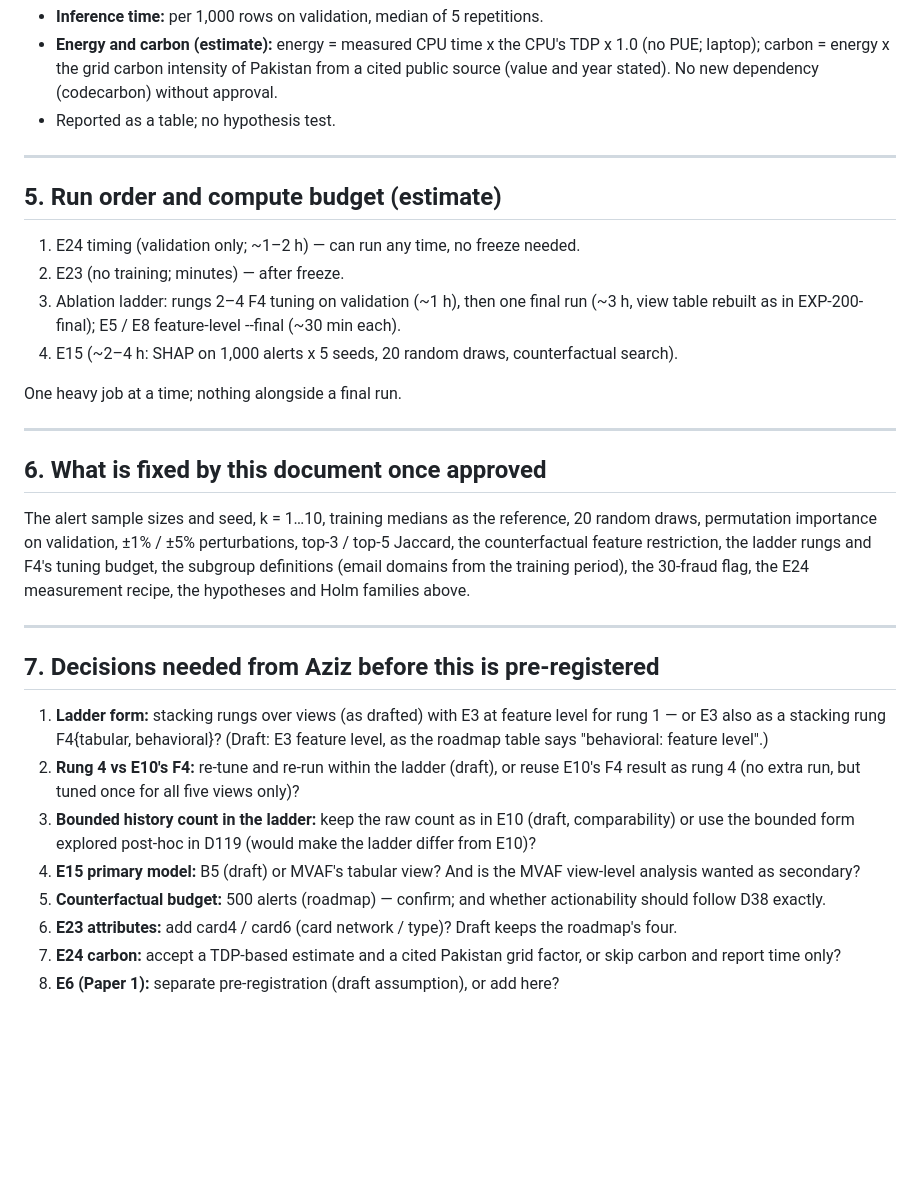
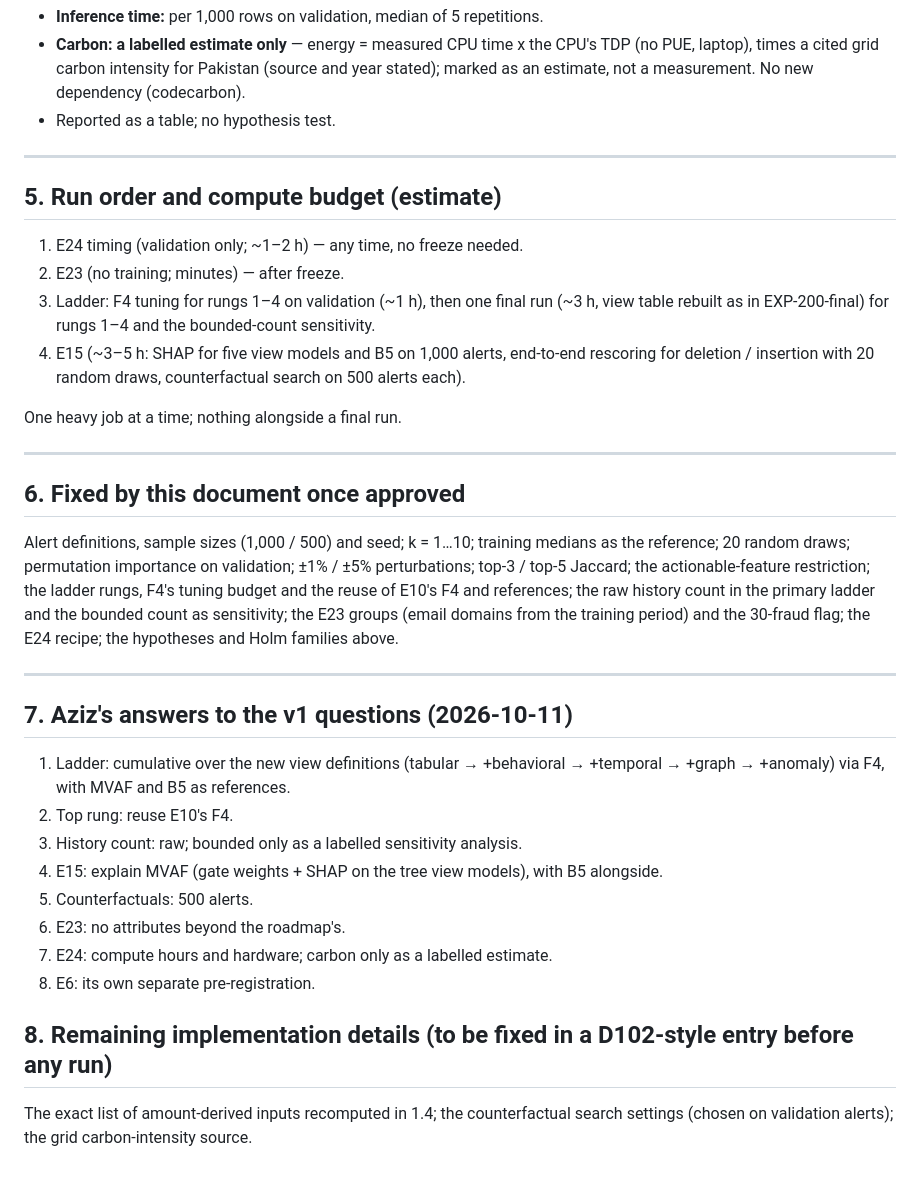
Before and after one commit to Aziz-ahmad555/vaultic-fraud-detection, a Markdown page: research/drafts/preregistration_stage2.md, the part around one of its changes. GitHub-like rendering; blank space fills up the shorter version.

```diff
--- a/research/drafts/preregistration_stage2.md
+++ b/research/drafts/preregistration_stage2.md
@@ -147,47 +167,48 @@ the raw columns of the test period.
 - **Inference time:** per 1,000 rows on validation, median of 5 repetitions.
-- **Energy and carbon (estimate):** energy = measured CPU time x the CPU's TDP x 1.0 (no PUE;
-  laptop); carbon = energy x the grid carbon intensity of Pakistan from a cited public source
-  (value and year stated). No new dependency (codecarbon) without approval.
+- **Carbon: a labelled estimate only** — energy = measured CPU time x the CPU's TDP (no PUE,
+  laptop), times a cited grid carbon intensity for Pakistan (source and year stated); marked as an
+  estimate, not a measurement. No new dependency (codecarbon).
 - Reported as a table; no hypothesis test.
 
 ---
 
 ## 5. Run order and compute budget (estimate)
 
-1. E24 timing (validation only; ~1–2 h) — can run any time, no freeze needed.
+1. E24 timing (validation only; ~1–2 h) — any time, no freeze needed.
 2. E23 (no training; minutes) — after freeze.
-3. Ablation ladder: rungs 2–4 F4 tuning on validation (~1 h), then one final run (~3 h, view
-   table rebuilt as in EXP-200-final); E5 / E8 feature-level --final (~30 min each).
-4. E15 (~2–4 h: SHAP on 1,000 alerts x 5 seeds, 20 random draws, counterfactual search).
+3. Ladder: F4 tuning for rungs 1–4 on validation (~1 h), then one final run (~3 h, view table
+   rebuilt as in EXP-200-final) for rungs 1–4 and the bounded-count sensitivity.
+4. E15 (~3–5 h: SHAP for five view models and B5 on 1,000 alerts, end-to-end rescoring for
+   deletion / insertion with 20 random draws, counterfactual search on 500 alerts each).
 
 One heavy job at a time; nothing alongside a final run.
 
 ---
 
-## 6. What is fixed by this document once approved
+## 6. Fixed by this document once approved
 
-The alert sample sizes and seed, k = 1…10, training medians as the reference, 20 random draws,
-permutation importance on validation, ±1% / ±5% perturbations, top-3 / top-5 Jaccard, the
-counterfactual feature restriction, the ladder rungs and F4's tuning budget, the subgroup
-definitions (email domains from the training period), the 30-fraud flag, the E24 measurement
-recipe, the hypotheses and Holm families above.
+Alert definitions, sample sizes (1,000 / 500) and seed; k = 1…10; training medians as the
+reference; 20 random draws; permutation importance on validation; ±1% / ±5% perturbations;
+top-3 / top-5 Jaccard; the actionable-feature restriction; the ladder rungs, F4's tuning budget
+and the reuse of E10's F4 and references; the raw history count in the primary ladder and the
+bounded count as sensitivity; the E23 groups (email domains from the training period) and the
+30-fraud flag; the E24 recipe; the hypotheses and Holm families above.
 
 ---
 
-## 7. Decisions needed from Aziz before this is pre-registered
+## 7. Aziz's answers to the v1 questions (2026-10-11)
 
-1. **Ladder form:** stacking rungs over views (as drafted) with E3 at feature level for rung 1 —
-   or E3 also as a stacking rung F4{tabular, behavioral}? (Draft: E3 feature level, as the roadmap
-   table says "behavioral: feature level".)
-2. **Rung 4 vs E10's F4:** re-tune and re-run within the ladder (draft), or reuse E10's F4
-   result as rung 4 (no extra run, but tuned once for all five views only)?
-3. **Bounded history count in the ladder:** keep the raw count as in E10 (draft, comparability)
-   or use the bounded form explored post-hoc in D119 (would make the ladder differ from E10)?
-4. **E15 primary model:** B5 (draft) or MVAF's tabular view? And is the MVAF view-level analysis
-   wanted as secondary?
-5. **Counterfactual budget:** 500 alerts (roadmap) — confirm; and whether actionability should
-   follow D38 exactly.
-6. **E23 attributes:** add card4 / card6 (card network / type)? Draft keeps the roadmap's four.
-7. **E24 carbon:** accept a TDP-based estimate and a cited Pakistan grid factor, or skip carbon
-   and report time only?
-8. **E6 (Paper 1):** separate pre-registration (draft assumption), or add here?
+1. Ladder: cumulative over the new view definitions (tabular → +behavioral → +temporal → +graph →
+   +anomaly) via F4, with MVAF and B5 as references.
+2. Top rung: reuse E10's F4.
+3. History count: raw; bounded only as a labelled sensitivity analysis.
+4. E15: explain MVAF (gate weights + SHAP on the tree view models), with B5 alongside.
+5. Counterfactuals: 500 alerts.
+6. E23: no attributes beyond the roadmap's.
+7. E24: compute hours and hardware; carbon only as a labelled estimate.
+8. E6: its own separate pre-registration.
+
+## 8. Remaining implementation details (to be fixed in a D102-style entry before any run)
+
+The exact list of amount-derived inputs recomputed in 1.4; the counterfactual search settings
+(chosen on validation alerts); the grid carbon-intensity source.
```
Also changed, not shown: other parts of research/drafts/preregistration_stage2.md (+110 -90 lines).
